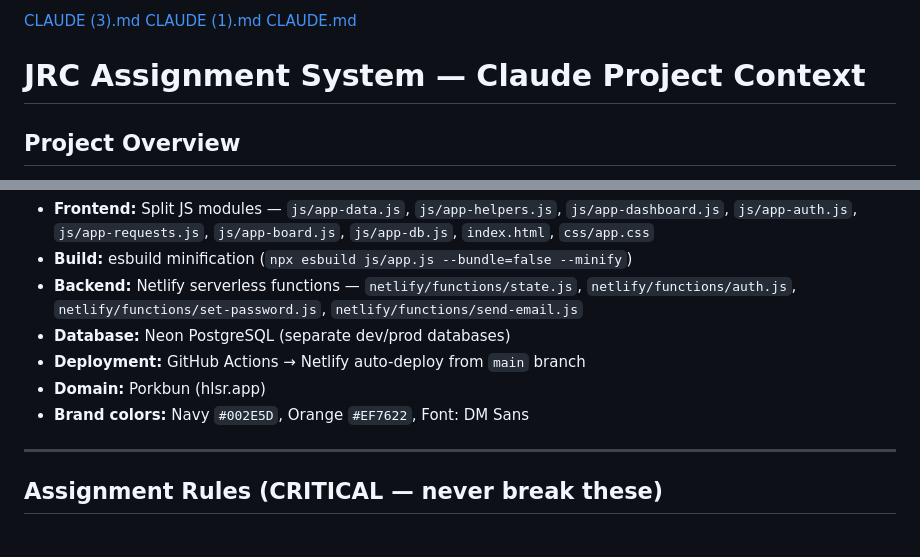
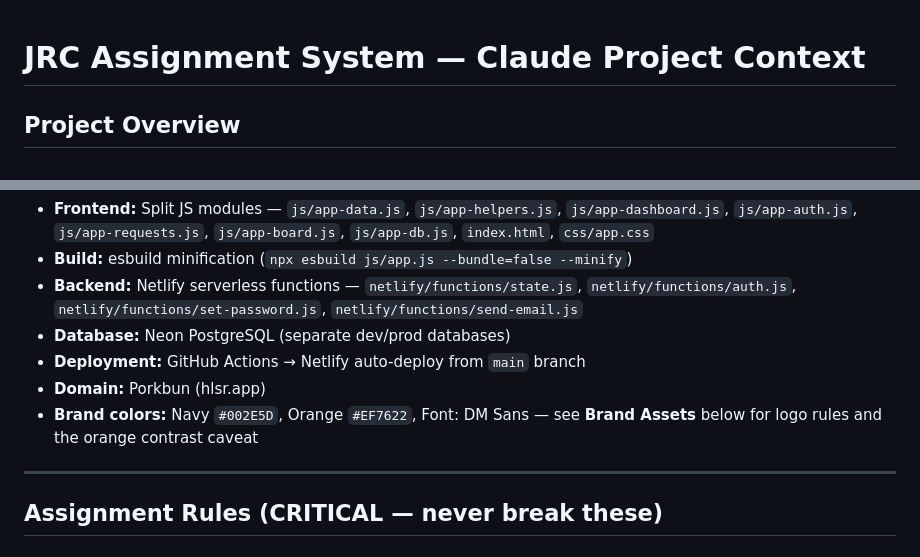
Before and after one commit to HLSRjrc/jrc-assignment-system, a Markdown page: CLAUDE.md, 2 parts joined by grey strips. GitHub-like rendering.

```diff
--- a/CLAUDE.md
+++ b/CLAUDE.md
@@ -1,6 +1,3 @@
-[CLAUDE (3).md](https://github.com/user-attachments/files/31088894/CLAUDE.3.md)
-[CLAUDE (1).md](https://github.com/user-attachments/files/31045784/CLAUDE.1.md)
-[CLAUDE.md](https://github.com/user-attachments/files/29980801/CLAUDE.md)
 # JRC Assignment System — Claude Project Context
 
 ## Project Overview
@@ -21,7 +18,7 @@ This is the **JRC Assignment System** for the Houston Livestock Show & Rodeo (HL
 - **Database:** Neon PostgreSQL (separate dev/prod databases)
 - **Deployment:** GitHub Actions → Netlify auto-deploy from `main` branch
 - **Domain:** Porkbun (hlsr.app)
-- **Brand colors:** Navy `#002E5D`, Orange `#EF7622`, Font: DM Sans
+- **Brand colors:** Navy `#002E5D`, Orange `#EF7622`, Font: DM Sans — see **Brand Assets** below for logo rules and the orange contrast caveat
 
 ---
 
```
Also changed, not shown: other parts of CLAUDE.md (+78 -0 lines).
